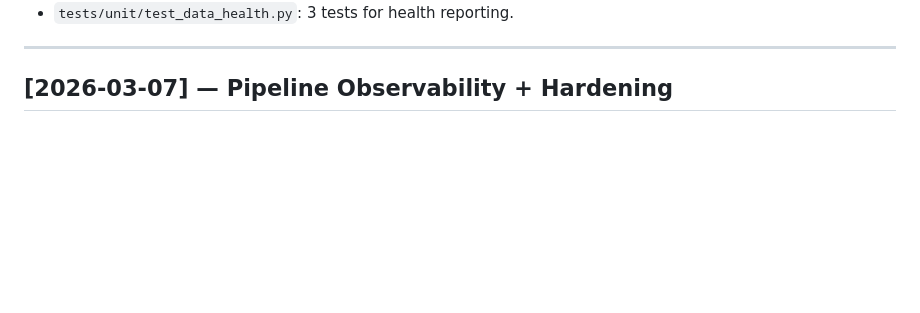
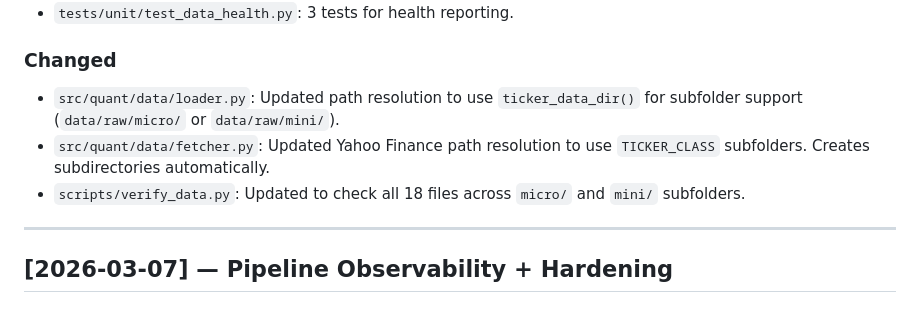
Before and after one commit to oswaldotucu/quant-system-v2, a Markdown page: CHANGELOG.md, the part around one of its changes. GitHub-like rendering; blank space fills up the shorter version.

```diff
--- a/CHANGELOG.md
+++ b/CHANGELOG.md
@@ -30,4 +72,12 @@ Format: [date] | component | what changed | why.
 - `tests/unit/test_data_health.py`: 3 tests for health reporting.
+
+### Changed
+- `src/quant/data/loader.py`: Updated path resolution to use `ticker_data_dir()` for
+  subfolder support (`data/raw/micro/` or `data/raw/mini/`).
+- `src/quant/data/fetcher.py`: Updated Yahoo Finance path resolution to use `TICKER_CLASS`
+  subfolders. Creates subdirectories automatically.
+- `scripts/verify_data.py`: Updated to check all 18 files across `micro/` and `mini/`
+  subfolders.
 
 ---
 
```
Also changed, not shown: other parts of CHANGELOG.md (+49 -7 lines), docs/DECISIONS.md (+17 -0 lines).
